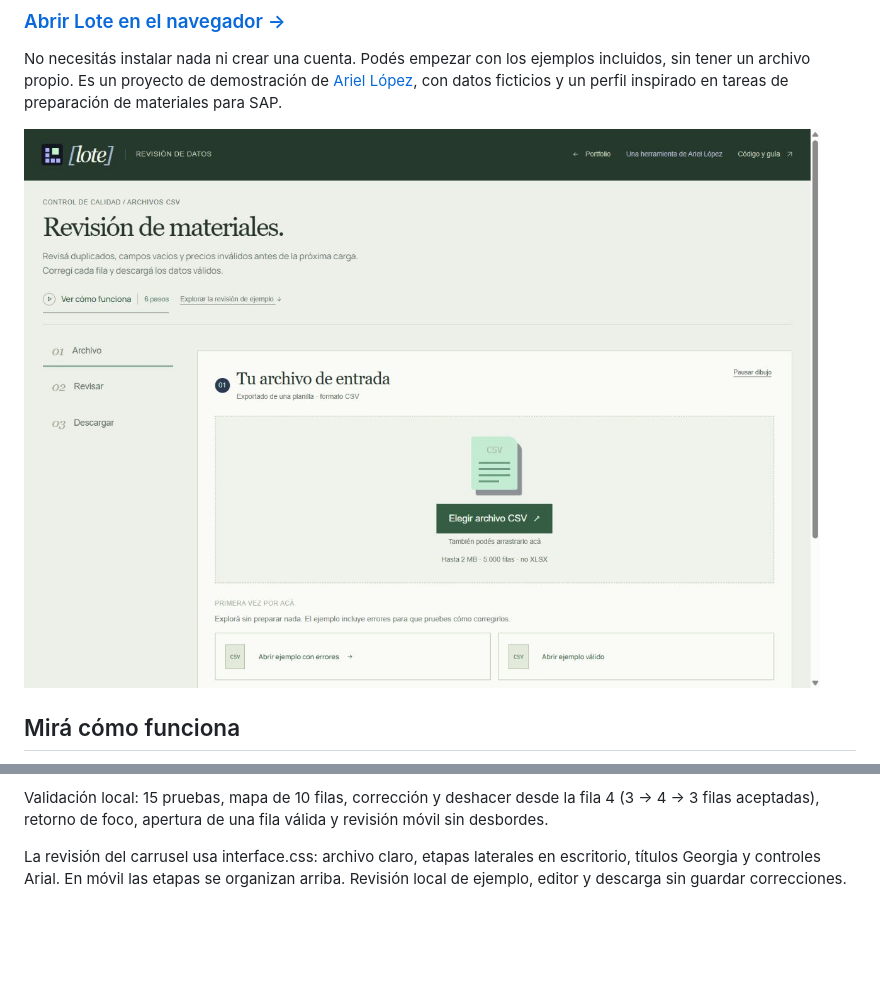
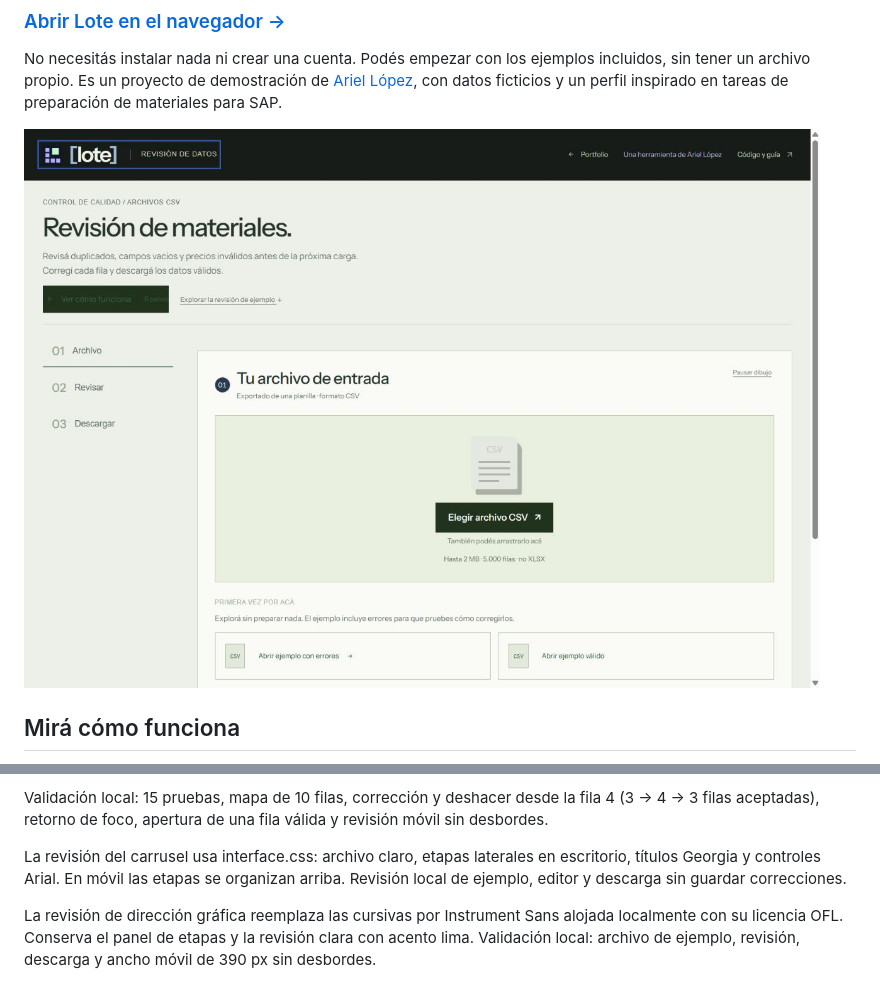
Before and after one commit to EnriqueArielLopez/lote-data-quality, a Markdown page: README.md, 2 parts joined by grey strips. Rendered like a GitHub page; pictures changed too: assets/preview.jpg; blank space fills up the shorter version.

Commit message:
Replace Lote serif hierarchy with Instrument Sans (#24)

```diff
--- a/README.md
+++ b/README.md
@@ -232,3 +232,5 @@ La revisión incluye botones por fila con estado real (error, advertencia o sin
 Validación local: 15 pruebas, mapa de 10 filas, corrección y deshacer desde la fila 4 (3 → 4 → 3 filas aceptadas), retorno de foco, apertura de una fila válida y revisión móvil sin desbordes.
 
 La revisión del carrusel usa interface.css: archivo claro, etapas laterales en escritorio, títulos Georgia y controles Arial. En móvil las etapas se organizan arriba. Revisión local de ejemplo, editor y descarga sin guardar correcciones.
+
+La revisión de dirección gráfica reemplaza las cursivas por Instrument Sans alojada localmente con su licencia OFL. Conserva el panel de etapas y la revisión clara con acento lima. Validación local: archivo de ejemplo, revisión, descarga y ancho móvil de 390 px sin desbordes.
```
Also changed, not shown: 4 other files.
